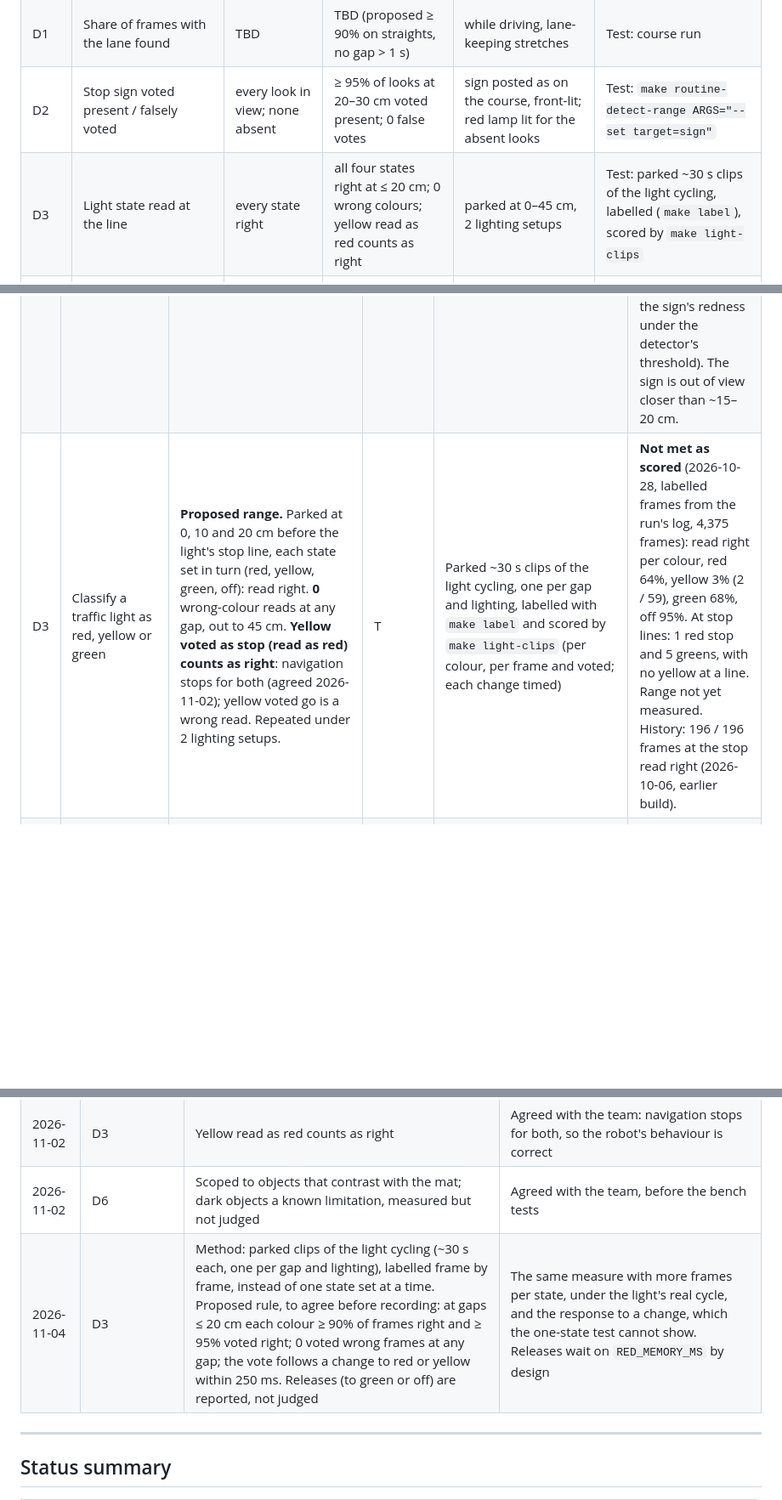
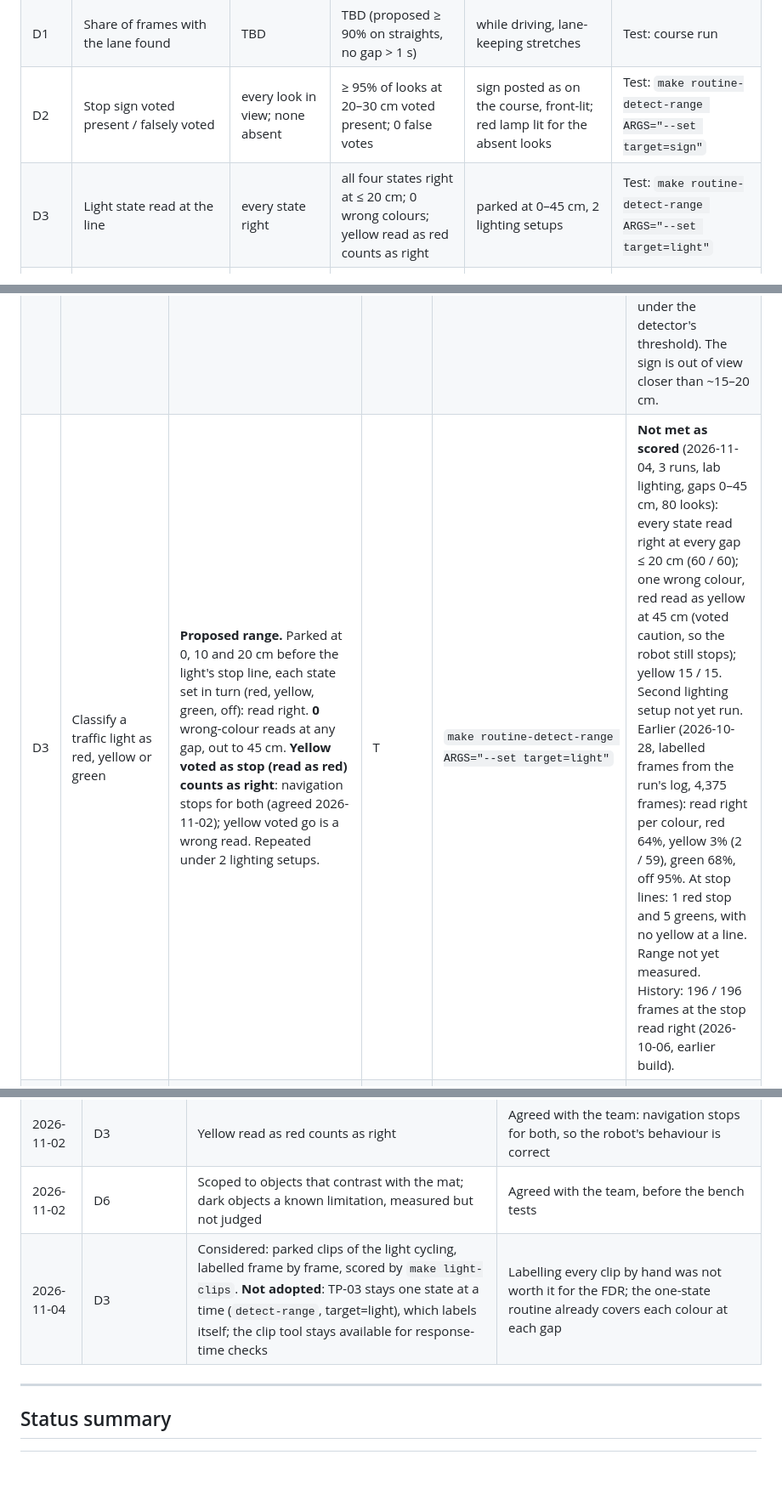
Before and after one commit to Simbyote/Navilott_Vision, a Markdown page: vision_stack/docs/requirements.md, 3 parts joined by grey strips. Shown at 85% size. Drawn GitHub-style; blank space fills up the shorter version.

Commit message:
requirements.md: D3 stays one state at a time (detect-range); its 4 Nov result
TP-03 was run with detect-range, target=light (3 runs, lab lighting, 0-45 cm):
every state right at 20 cm and in (60 / 60), yellow 15 / 15, one wrong
colour (red read as yellow at 45 cm, voted caution). The parked-clip method
logged on 4 Nov was not adopted; make light-clips stays as a tool.

Co-Authored-By: Claude Opus 5.5 <noreply@anthropic.com>
Claude-Session: https://claude.ai/code/session_01Xp957bRpykzcZbHBPaPY2d

```diff
--- a/vision_stack/docs/requirements.md
+++ b/vision_stack/docs/requirements.md
@@ -34,7 +34,7 @@ differ, the tables (and the change log) win.
 | P3 | Reported lane offset vs a ruler | 0 cm error | ±2 cm at every placement | robot 0 to ±4 cm off centre (1 cm steps), parked on a straight, both lines in view, lab lighting | Test: `make routine-lane-offset`, ≥ 2 straights |
 | D1 | Share of frames with the lane found | TBD | TBD (proposed ≥ 90% on straights, no gap > 1 s) | while driving, lane-keeping stretches | Test: course run |
 | D2 | Stop sign voted present / falsely voted | every look in view; none absent | ≥ 95% of looks at 20–30 cm voted present; 0 false votes | sign posted as on the course, front-lit; red lamp lit for the absent looks | Test: `make routine-detect-range ARGS="--set target=sign"` |
-| D3 | Light state read at the line | every state right | all four states right at ≤ 20 cm; 0 wrong colours; yellow read as red counts as right | parked at 0–45 cm, 2 lighting setups | Test: parked ~30 s clips of the light cycling, labelled (`make label`), scored by `make light-clips` |
+| D3 | Light state read at the line | every state right | all four states right at ≤ 20 cm; 0 wrong colours; yellow read as red counts as right | parked at 0–45 cm, 2 lighting setups | Test: `make routine-detect-range ARGS="--set target=light"` |
 | D4a | Stop line seen | every pose in view | ≥ 95% of frames at every gap and angle | 8–16 cm (in view), square and ±10° | Test: `make routine-detect-range ARGS="--set target=line"` |
 | D4b | Reported stop-line distance vs tape | 0 cm error | ±0.5 cm at ≤ 10 cm, ±1.0 cm beyond; frame-to-frame SD < 0.5 cm | 9–17 cm from the robot's front edge, new placements | Test: same runs, `make line-replay` |
 | D5 | Intersections crossed as routed | every crossing | 100% judged PASS over ≥ 2 separate runs | the course, as driven | Demonstration: `make routine-figure-eight` |
@@ -72,7 +72,7 @@ All distances are measured from the **robot's front edge** to the **near edge**
 | --- | --- | --- | --- | --- | --- |
 | D1 | Detect the lane boundaries of the robot's own lane | **Proposed.** On straight lane-keeping segments while driving: lane status `vision` in ≥ 90% of frames; no `stale` stretch longer than 1.0 s. Parked, centred: lane-mode flicker ≤ 5% of 300 frames. Correctness is P3, not D1. | T, A | Lane-keeping stretches of a recorded course run (`summary.txt` lane-status block, split by rule with `make timeline`); parked: `make phase3 ARGS="--limit 300"` then `make stability` | Not verified against the target. 2026-10-28, whole 10-min run including intersections and turns: `vision` 75.1%, `hold` 8.4% (longest 7 frames), `stale` 16.5% (longest 59 frames, steered by gyro heading). |
 | D2 | Detect a stop sign at the expected range | **Proposed range.** Parked at 0, 10 and 20 cm before the sign's stop line: the sign read in ≥ 50% of a look's frames and voted present. Sign taken away: **0** wrong reads at any gap, including with the red traffic lamp lit and red objects in view. On the course: every sign stopped for (10 / 10 trials), and **at most 1 false stop per 10 no-sign trials, or per 10 minutes driven** (agreed 2026-11-02). | T, D | `make routine-detect-range ARGS="--set target=sign"` (plain, then with the red lamp lit for the "absent" looks); `make routine-stop-sign` (10 sign and 10 no-sign trials); false stops counted over a recorded course run | **Not met** (2026-10-28, figure-eight): 6 / 6 real signs stopped for, but 3 false stops in 10 min against at most 1 (red traffic lamp ×2, red bags ×1). Range not yet measured. History: shape gates fitted to the course's sign (2026-10-20). Bench (2026-11-02, 14 runs, 5 backgrounds): 0 / 96 false votes with the sign away; present at 20–45 cm voted 28 / 55, 15 / 16 front-lit, 0 / 8 facing a window (backlight drops the sign's redness under the detector's threshold). The sign is out of view closer than ~15–20 cm. |
-| D3 | Classify a traffic light as red, yellow or green | **Proposed range.** Parked at 0, 10 and 20 cm before the light's stop line, each state set in turn (red, yellow, green, off): read right. **0** wrong-colour reads at any gap, out to 45 cm. **Yellow voted as stop (read as red) counts as right**: navigation stops for both (agreed 2026-11-02); yellow voted go is a wrong read. Repeated under 2 lighting setups. | T | Parked ~30 s clips of the light cycling, one per gap and lighting, labelled with `make label` and scored by `make light-clips` (per colour, per frame and voted; each change timed) | **Not met as scored** (2026-10-28, labelled frames from the run's log, 4,375 frames): read right per colour, red 64%, yellow 3% (2 / 59), green 68%, off 95%. At stop lines: 1 red stop and 5 greens, with no yellow at a line. Range not yet measured. History: 196 / 196 frames at the stop read right (2026-10-06, earlier build). |
+| D3 | Classify a traffic light as red, yellow or green | **Proposed range.** Parked at 0, 10 and 20 cm before the light's stop line, each state set in turn (red, yellow, green, off): read right. **0** wrong-colour reads at any gap, out to 45 cm. **Yellow voted as stop (read as red) counts as right**: navigation stops for both (agreed 2026-11-02); yellow voted go is a wrong read. Repeated under 2 lighting setups. | T | `make routine-detect-range ARGS="--set target=light"` | **Not met as scored** (2026-11-04, 3 runs, lab lighting, gaps 0–45 cm, 80 looks): every state read right at every gap ≤ 20 cm (60 / 60); one wrong colour, red read as yellow at 45 cm (voted caution, so the robot still stops); yellow 15 / 15. Second lighting setup not yet run. Earlier (2026-10-28, labelled frames from the run's log, 4,375 frames): read right per colour, red 64%, yellow 3% (2 / 59), green 68%, off 95%. At stop lines: 1 red stop and 5 greens, with no yellow at a line. Range not yet measured. History: 196 / 196 frames at the stop read right (2026-10-06, earlier build). |
 | D4 | Detect the stop line at an intersection, and how far ahead it is | **D4a, detection:** seen in ≥ 95% of frames at every gap 8–20 cm (2 cm steps), square and at ±10°; **0** stop-line frames in 300 frames of plain lane with a dashed centre line. **D4b, distance:** at new placements (not the calibration's own), the median `stop_line_distance_cm` within ±0.5 cm of the tape at ≤ 10 cm and ±1.0 cm beyond, with a frame-to-frame SD < 0.5 cm. Report gaps beyond the calibration's fit range (8–16 cm) separately. | T | D4a: `make routine-detect-range ARGS="--set target=line --set gaps=8,10,12,14,16,18,20 --set angles=-10,0,10 --set frames=100"`, plus `make phase3 ARGS="--limit 300"` on plain lane. D4b: `make phase3 ARGS="--limit 100"` per tape mark (9, 11, 13, 15, 18 cm) | **Not met** (2026-11-02, 3 runs × 7 gaps × 5 angles). D4a: 73 / 75 looks at 8–16 cm in ≥ 95% of frames (two short, turned −10°); past ~17 cm the line leaves the lane view. D4b (replayed, one frame a look, no SD yet): 7 / 61 within tolerance, reads +1.7 cm long (median), a steady offset. |
 | D5 | Detect intersections | Every crossing judged PASS by `intersection_linker`, over **≥ 2 separate runs**. Report how many physical intersections the course has: laps repeat the same ones, so they aren't independent trials. | D | `make intersection MANEUVER=all`; `make routine-figure-eight` (8 crossings a lap), then `make fig8-report` | Demonstrated in one run (2026-10-28): 44 / 44 crossings in order during the 10-min figure-eight. A second run is still needed. |
 | D6 | Detect an obstacle in the robot's path, how far ahead its base is, and stop for it within about 10 cm until it's removed | **Detection:** for each object class, at gaps of 10–25 cm, seen in ≥ 90% of frames and the median distance within ±1.5 cm of the tape. Path clear: < 2% of frames fire. **Stop:** stops 5–15 cm before the object on every trial, drives on once it's lifted, and never stops on a clear trial. **Scope (agreed 2026-11-02):** objects that contrast with the mat, tested with a light box and the course's bottle. **Dark objects are a known limitation**: a dark object (shoe) is still measured the same way and reported, but not judged. | T, D | `make routine-obstacle-check ARGS="--set object=<name> --set tolerance_cm=1.5"` per object; `make routine-obstacle-stop` (≥ 5 object and 3 clear trials per object) | Not verified on the bench. 2026-10-28, figure-eight: a coloured bottle in the lane was found and the robot held until it was lifted (1 event). A person's dark shoes were missed, 0 / 63 frames (the known limitation). 2 false frames in 3,639 with nothing there, 0 after the vote. Bench distances not yet measured. |
@@ -158,7 +158,7 @@ The proposed values below are what the plans and test sheets use. Agree them wit
 | 2026-11-02 | D2 | False stops: at most 1 per 10 no-sign trials or 10 minutes driven, instead of 0 | Agreed with the team: real signs must always be stopped for; a rare false stop is tolerated |
 | 2026-11-02 | D3 | Yellow read as red counts as right | Agreed with the team: navigation stops for both, so the robot's behaviour is correct |
 | 2026-11-02 | D6 | Scoped to objects that contrast with the mat; dark objects a known limitation, measured but not judged | Agreed with the team, before the bench tests |
-| 2026-11-04 | D3 | Method: parked clips of the light cycling (~30 s each, one per gap and lighting), labelled frame by frame, instead of one state set at a time. Proposed rule, to agree before recording: at gaps ≤ 20 cm each colour ≥ 90% of frames right and ≥ 95% voted right; 0 voted wrong frames at any gap; the vote follows a change to red or yellow within 250 ms. Releases (to green or off) are reported, not judged | The same measure with more frames per state, under the light's real cycle, and the response to a change, which the one-state test cannot show. Releases wait on `RED_MEMORY_MS` by design |
+| 2026-11-04 | D3 | Considered: parked clips of the light cycling, labelled frame by frame, scored by `make light-clips`. **Not adopted**: TP-03 stays one state at a time (`detect-range`, target=light), which labels itself; the clip tool stays available for response-time checks | Labelling every clip by hand was not worth it for the FDR; the one-state routine already covers each colour at each gap |
 
 ---
 
```
